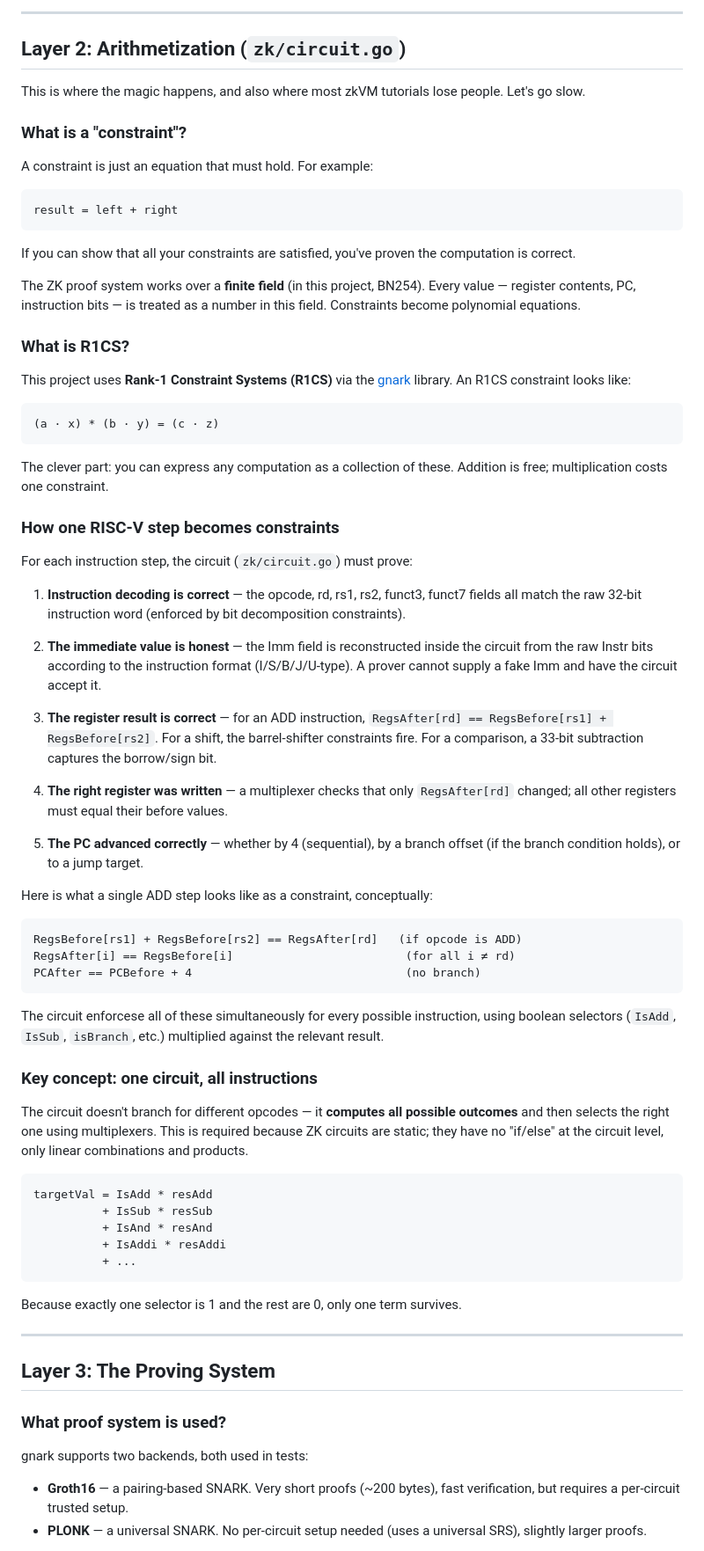
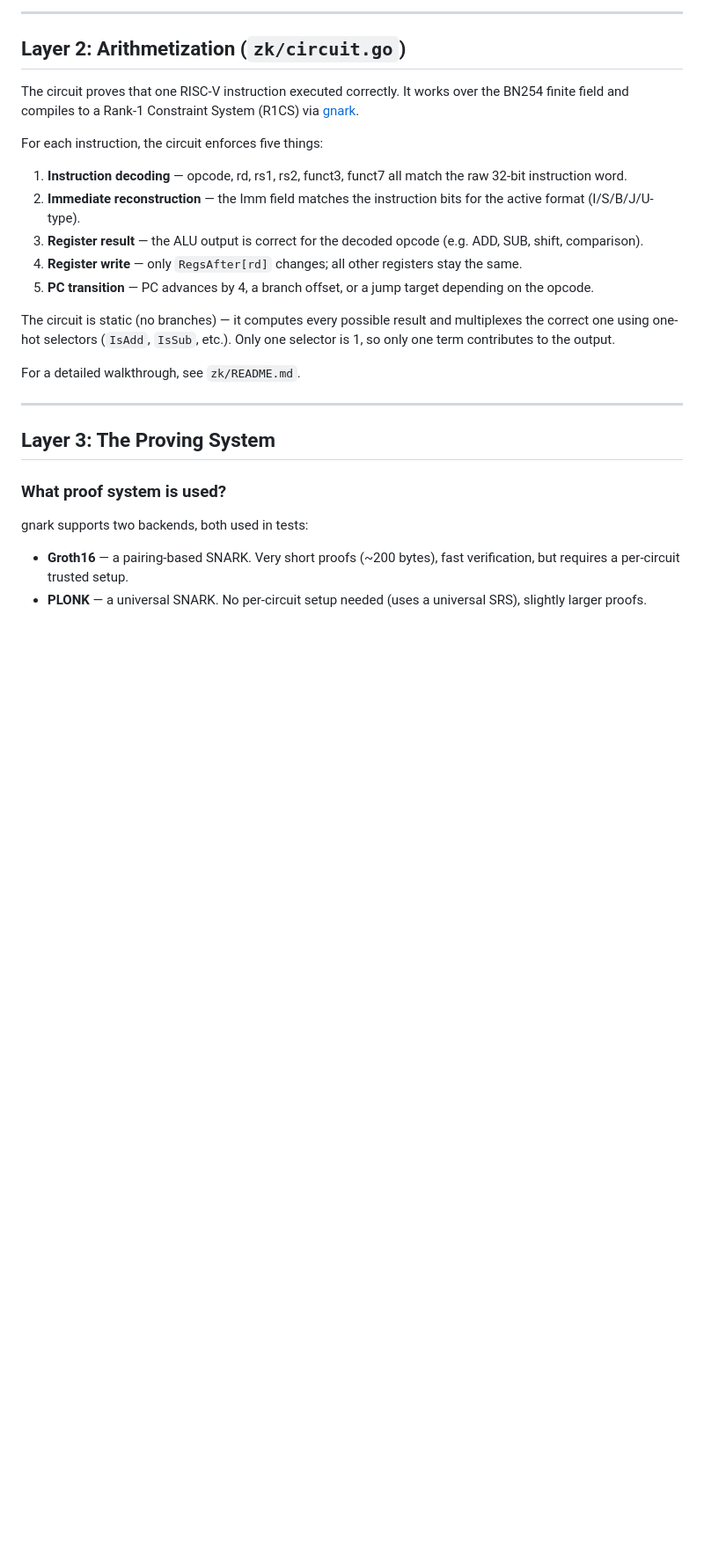
Before and after one commit to VanshSahay/riscVM, a Markdown page: README.md, the part around one of its changes. Shown at 88% size. GitHub-like rendering; blank space fills up the shorter version.

Commit message:
docs: tighten README — compress arithmetization, fix links, renumber

````diff
--- a/README.md
+++ b/README.md
@@ -78,67 +78,19 @@ Key files:
 
 ## Layer 2: Arithmetization (`zk/circuit.go`)
 
-This is where the magic happens, and also where most zkVM tutorials lose people. Let's go slow.
+The circuit proves that one RISC-V instruction executed correctly. It works over the BN254 finite field and compiles to a Rank-1 Constraint System (R1CS) via [gnark](https://github.com/ConsenSys/gnark).
 
-### What is a "constraint"?
+For each instruction, the circuit enforces five things:
 
-A constraint is just an equation that must hold. For example:
+1. **Instruction decoding** — opcode, rd, rs1, rs2, funct3, funct7 all match the raw 32-bit instruction word.
+2. **Immediate reconstruction** — the Imm field matches the instruction bits for the active format (I/S/B/J/U-type).
+3. **Register result** — the ALU output is correct for the decoded opcode (e.g. ADD, SUB, shift, comparison).
+4. **Register write** — only `RegsAfter[rd]` changes; all other registers stay the same.
+5. **PC transition** — PC advances by 4, a branch offset, or a jump target depending on the opcode.
 
-```
-result = left + right
-```
+The circuit is static (no branches) — it computes every possible result and multiplexes the correct one using one-hot selectors (`IsAdd`, `IsSub`, etc.). Only one selector is 1, so only one term contributes to the output.
 
-If you can show that all your constraints are satisfied, you've proven the computation is correct.
-
-The ZK proof system works over a **finite field** (in this project, BN254). Every value — register contents, PC, instruction bits — is treated as a number in this field. Constraints become polynomial equations.
-
-### What is R1CS?
-
-This project uses **Rank-1 Constraint Systems (R1CS)** via the [gnark](https://github.com/ConsenSys/gnark) library. An R1CS constraint looks like:
-
-```
-(a · x) * (b · y) = (c · z)
-```
-
-The clever part: you can express any computation as a collection of these. Addition is free; multiplication costs one constraint.
-
-### How one RISC-V step becomes constraints
-
-For each instruction step, the circuit (`zk/circuit.go`) must prove:
-
-1. **Instruction decoding is correct** — the opcode, rd, rs1, rs2, funct3, funct7 fields all match the raw 32-bit instruction word (enforced by bit decomposition constraints).
-
-2. **The immediate value is honest** — the Imm field is reconstructed inside the circuit from the raw Instr bits according to the instruction format (I/S/B/J/U-type). A prover cannot supply a fake Imm and have the circuit accept it.
-
-3. **The register result is correct** — for an ADD instruction, `RegsAfter[rd] == RegsBefore[rs1] + RegsBefore[rs2]`. For a shift, the barrel-shifter constraints fire. For a comparison, a 33-bit subtraction captures the borrow/sign bit.
-
-4. **The right register was written** — a multiplexer checks that only `RegsAfter[rd]` changed; all other registers must equal their before values.
-
-5. **The PC advanced correctly** — whether by 4 (sequential), by a branch offset (if the branch condition holds), or to a jump target.
-
-Here is what a single ADD step looks like as a constraint, conceptually:
-
-```
-RegsBefore[rs1] + RegsBefore[rs2] == RegsAfter[rd]   (if opcode is ADD)
-RegsAfter[i] == RegsBefore[i]                         (for all i ≠ rd)
-PCAfter == PCBefore + 4                               (no branch)
-```
-
-The circuit enforcese all of these simultaneously for every possible instruction, using boolean selectors (`IsAdd`, `IsSub`, `isBranch`, etc.) multiplied against the relevant result.
-
-### Key concept: one circuit, all instructions
-
-The circuit doesn't branch for different opcodes — it **computes all possible outcomes** and then selects the right one using multiplexers. This is required because ZK circuits are static; they have no "if/else" at the circuit level, only linear combinations and products.
-
-```
-targetVal = IsAdd * resAdd
-          + IsSub * resSub
-          + IsAnd * resAnd
-          + IsAddi * resAddi
-          + ...
-```
-
-Because exactly one selector is 1 and the rest are 0, only one term survives.
+For a detailed walkthrough, see `zk/README.md`.
 
 ---
 
````
Also changed, not shown: other parts of README.md (+17 -28 lines).
